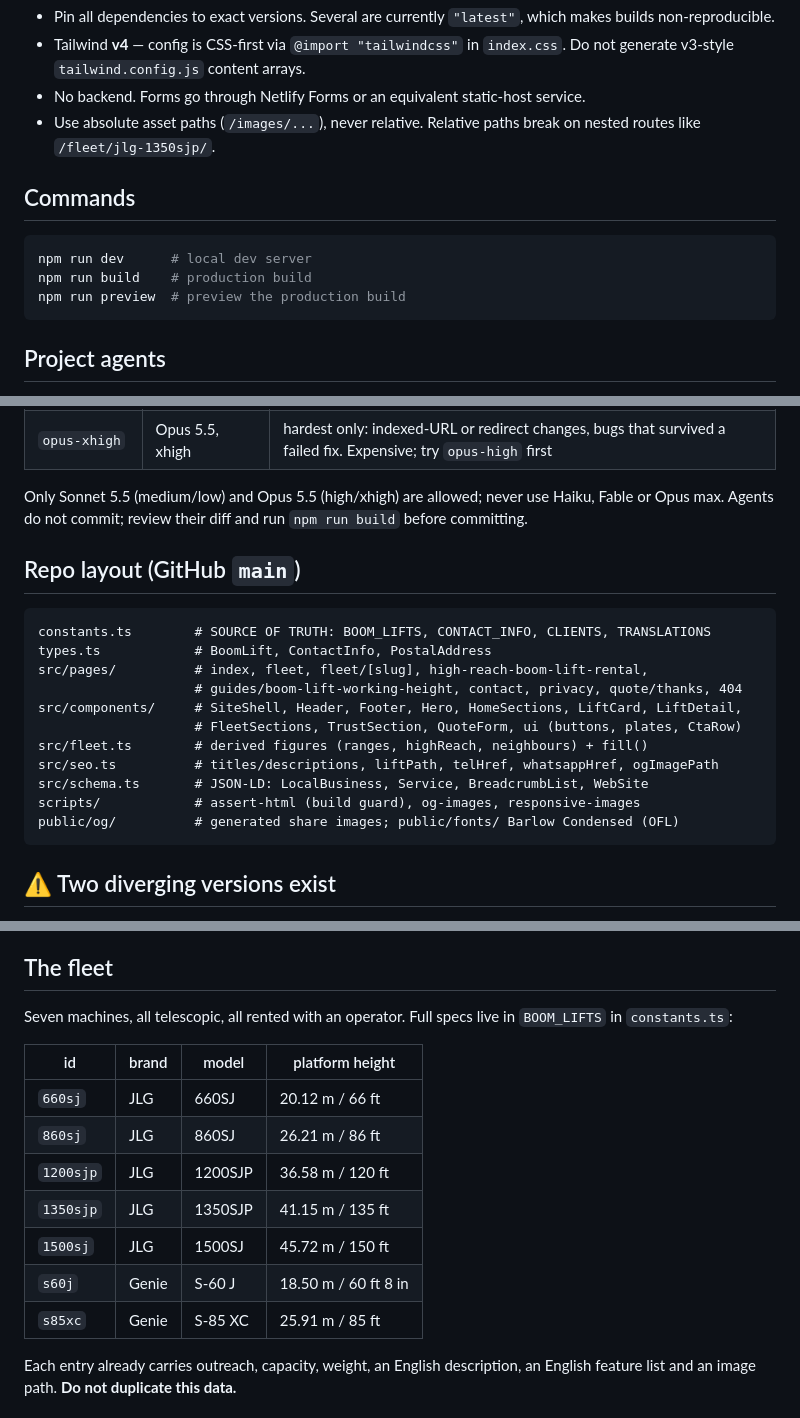
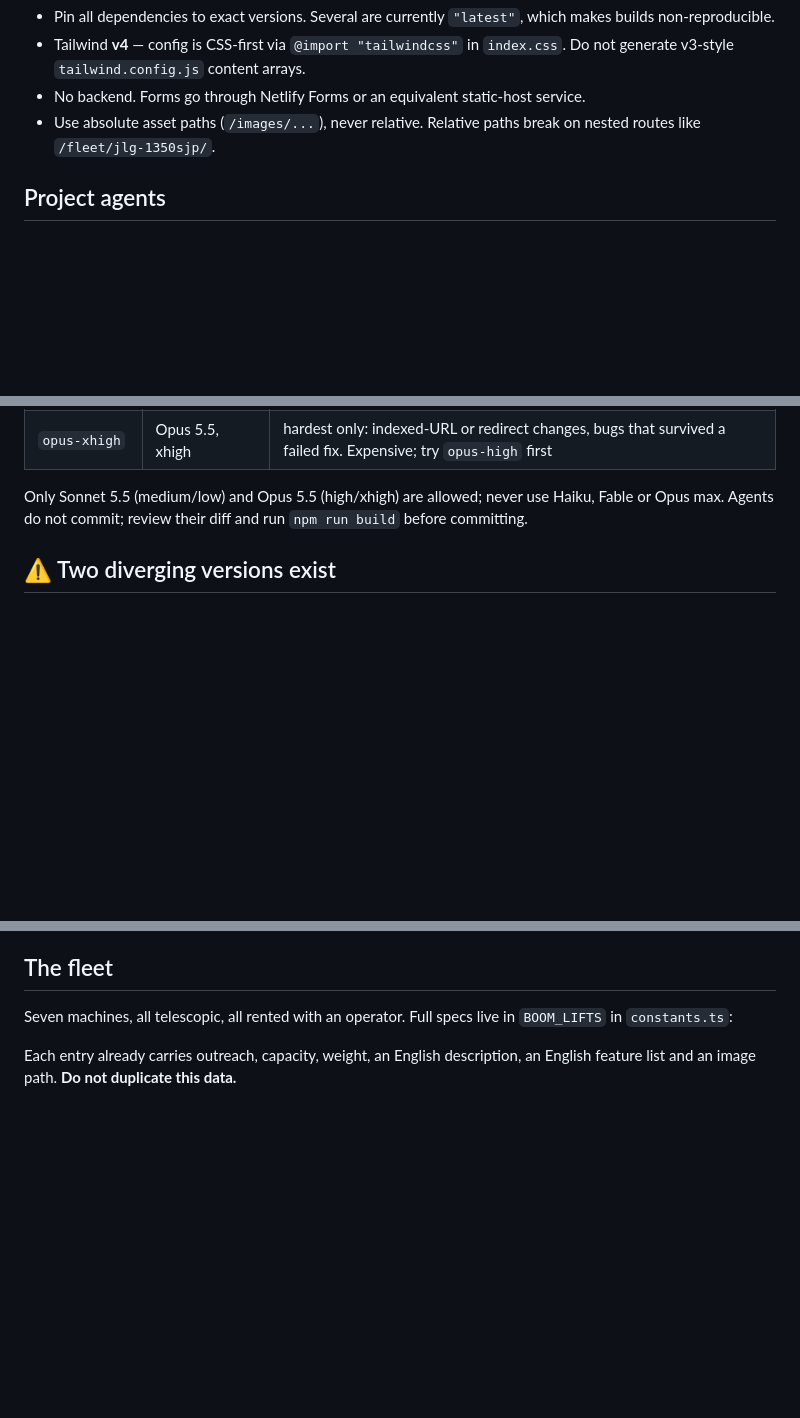
Before and after one commit to oginworldwide-boop/boom-lift-rentals, a Markdown page: CLAUDE.md, 3 parts joined by grey strips. GitHub-like rendering; blank space fills up the shorter version.

Commit message:
Trim derivable sections from CLAUDE.md
Remove the Commands block, the Repo layout block and the fleet spec
table. All three are readable from package.json, the file tree and
constants.ts, and the table duplicated spec data the file itself says
not to duplicate.

Co-Authored-By: Claude Opus 5.5 <noreply@anthropic.com>

````diff
--- a/CLAUDE.md
+++ b/CLAUDE.md
@@ -134,14 +134,6 @@ switcher or `/hi/` routes without the user asking.
 - Use absolute asset paths (`/images/...`), never relative. Relative paths break
   on nested routes like `/fleet/jlg-1350sjp/`.
 
-## Commands
-
-```bash
-npm run dev      # local dev server
-npm run build    # production build
-npm run preview  # preview the production build
-```
-
 ## Project agents
 
 Four subagents live in `.claude/agents/`. Delegate to them with the Agent tool
@@ -158,22 +150,6 @@ hard rules and stack constraints. Pick the cheapest one that fits.
 Only Sonnet 5.5 (medium/low) and Opus 5.5 (high/xhigh) are allowed; never use
 Haiku, Fable or Opus max. Agents do not commit; review their diff and run
 `npm run build` before committing.
-
-## Repo layout (GitHub `main`)
-
-```
-constants.ts        # SOURCE OF TRUTH: BOOM_LIFTS, CONTACT_INFO, CLIENTS, TRANSLATIONS
-types.ts            # BoomLift, ContactInfo, PostalAddress
-src/pages/          # index, fleet, fleet/[slug], high-reach-boom-lift-rental,
-                    # guides/boom-lift-working-height, contact, privacy, quote/thanks, 404
-src/components/     # SiteShell, Header, Footer, Hero, HomeSections, LiftCard, LiftDetail,
-                    # FleetSections, TrustSection, QuoteForm, ui (buttons, plates, CtaRow)
-src/fleet.ts        # derived figures (ranges, highReach, neighbours) + fill()
-src/seo.ts          # titles/descriptions, liftPath, telHref, whatsappHref, ogImagePath
-src/schema.ts       # JSON-LD: LocalBusiness, Service, BreadcrumbList, WebSite
-scripts/            # assert-html (build guard), og-images, responsive-images
-public/og/          # generated share images; public/fonts/ Barlow Condensed (OFL)
-```
 
 ## ⚠ Two diverging versions exist
 
@@ -198,16 +174,6 @@ surface the differences and let the user choose; do not pick silently.
 
 Seven machines, all telescopic, all rented with an operator. Full specs live in
 `BOOM_LIFTS` in `constants.ts`:
-
-| id | brand | model | platform height |
-|---|---|---|---|
-| `660sj` | JLG | 660SJ | 20.12 m / 66 ft |
-| `860sj` | JLG | 860SJ | 26.21 m / 86 ft |
-| `1200sjp` | JLG | 1200SJP | 36.58 m / 120 ft |
-| `1350sjp` | JLG | 1350SJP | 41.15 m / 135 ft |
-| `1500sj` | JLG | 1500SJ | 45.72 m / 150 ft |
-| `s60j` | Genie | S-60 J | 18.50 m / 60 ft 8 in |
-| `s85xc` | Genie | S-85 XC | 25.91 m / 85 ft |
 
 Each entry already carries outreach, capacity, weight, an English description,
 an English feature list and an image path. **Do not duplicate this data.**
````
